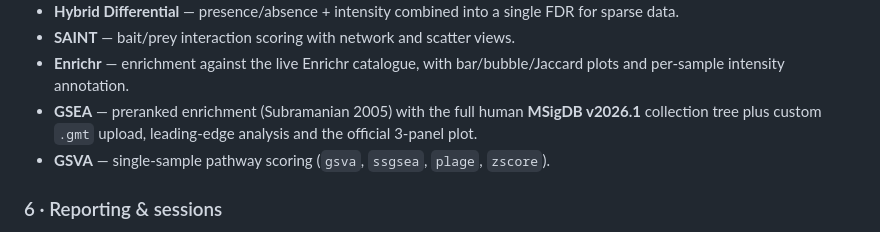
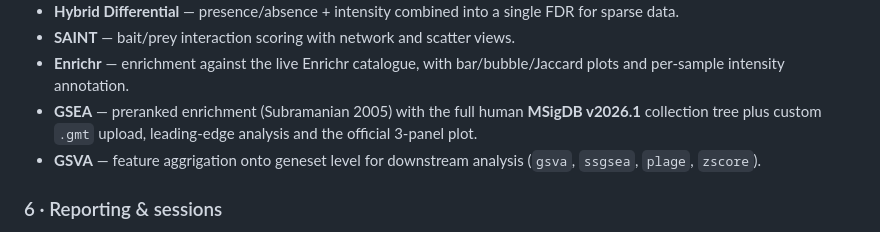
Before and after one commit to ningzhibin/Nebula, a Markdown page: README.md, the part around the change. Drawn GitHub-style.

Commit message:
Clarify GSVA description in README
Updated GSVA description for clarity.

```diff
--- a/README.md
+++ b/README.md
@@ -110,7 +110,7 @@ pathway enrichment → export.
   and per-sample intensity annotation.
 - **GSEA** — preranked enrichment (Subramanian 2005) with the full human **MSigDB v2026.1**
   collection tree plus custom `.gmt` upload, leading-edge analysis and the official 3-panel plot.
-- **GSVA** — single-sample pathway scoring (`gsva`, `ssgsea`, `plage`, `zscore`).
+- **GSVA** — feature aggrigation onto geneset level for downstream analysis (`gsva`, `ssgsea`, `plage`, `zscore`).
 
 ### 6 · Reporting & sessions
 
```
